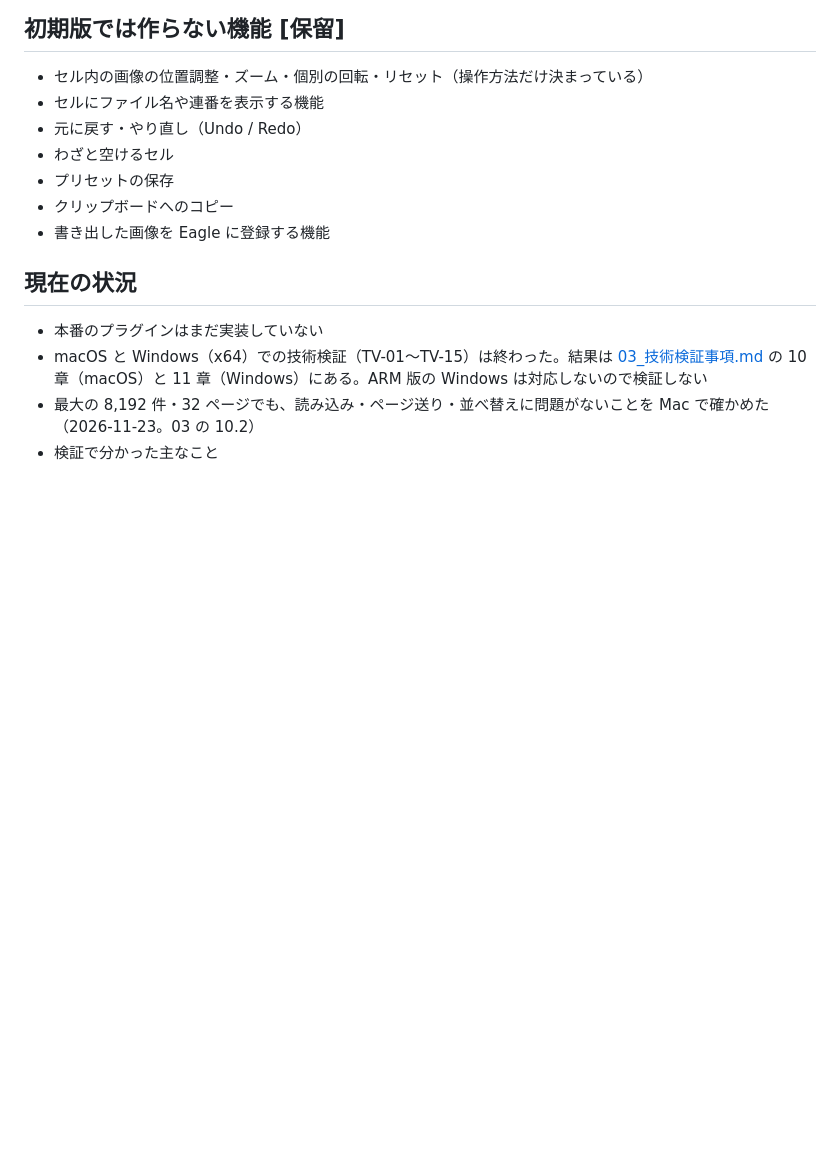
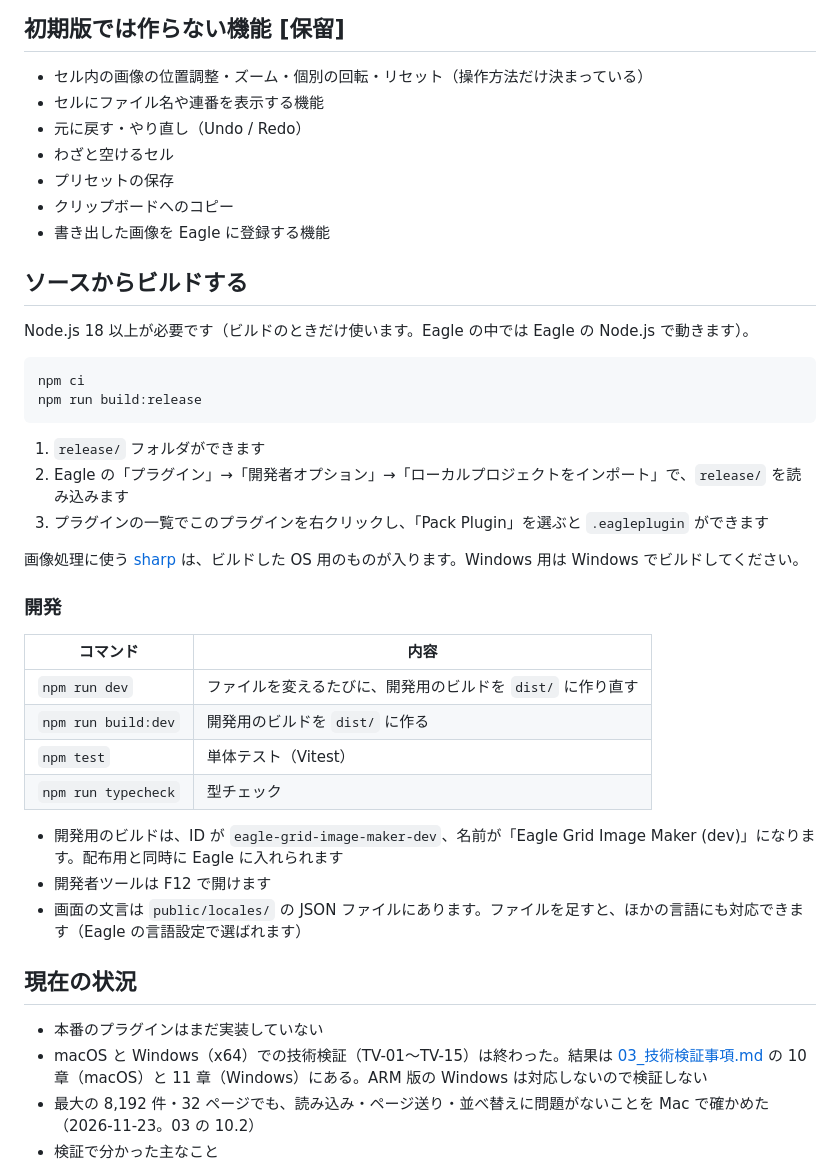
Before and after one commit to da2el-ai/eagle-grid-image-maker, a Markdown page: CLAUDE.md, the part around the change. Rendered like a GitHub page; blank space fills up the shorter version.

````diff
--- a/CLAUDE.md
+++ b/CLAUDE.md
@@ -95,6 +95,35 @@
 - クリップボードへのコピー
 - 書き出した画像を Eagle に登録する機能
 
+
+## ソースからビルドする
+
+Node.js 18 以上が必要です（ビルドのときだけ使います。Eagle の中では Eagle の Node.js で動きます）。
+
+```bash
+npm ci
+npm run build:release
+```
+
+1. `release/` フォルダができます
+2. Eagle の「プラグイン」→「開発者オプション」→「ローカルプロジェクトをインポート」で、`release/` を読み込みます
+3. プラグインの一覧でこのプラグインを右クリックし、「Pack Plugin」を選ぶと `.eagleplugin` ができます
+
+画像処理に使う [sharp](https://sharp.pixelplumbing.com/) は、ビルドした OS 用のものが入ります。Windows 用は Windows でビルドしてください。
+
+### 開発
+
+| コマンド | 内容 |
+|---|---|
+| `npm run dev` | ファイルを変えるたびに、開発用のビルドを `dist/` に作り直す |
+| `npm run build:dev` | 開発用のビルドを `dist/` に作る |
+| `npm test` | 単体テスト（Vitest） |
+| `npm run typecheck` | 型チェック |
+
+- 開発用のビルドは、ID が `eagle-grid-image-maker-dev`、名前が「Eagle Grid Image Maker (dev)」になります。配布用と同時に Eagle に入れられます
+- 開発者ツールは F12 で開けます
+- 画面の文言は `public/locales/` の JSON ファイルにあります。ファイルを足すと、ほかの言語にも対応できます（Eagle の言語設定で選ばれます）
+
 ## 現在の状況
 
 - 本番のプラグインはまだ実装していない
````
Also changed, not shown: README.ja.md (+36 -50 lines), README.md (added, +110 -0 lines), image/screen_1.png (added), image/screen_2.png (added), image/screen_3.png (added), image/screen_4.png (added).
